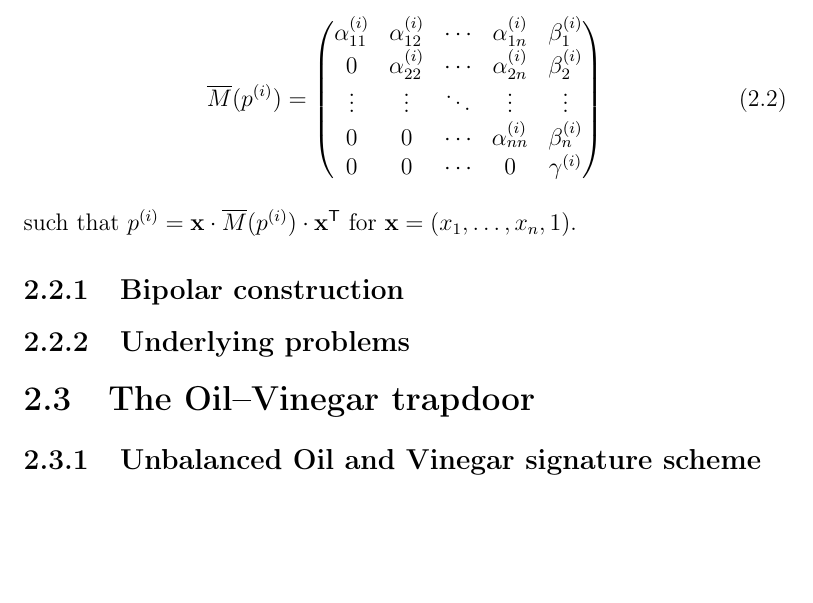
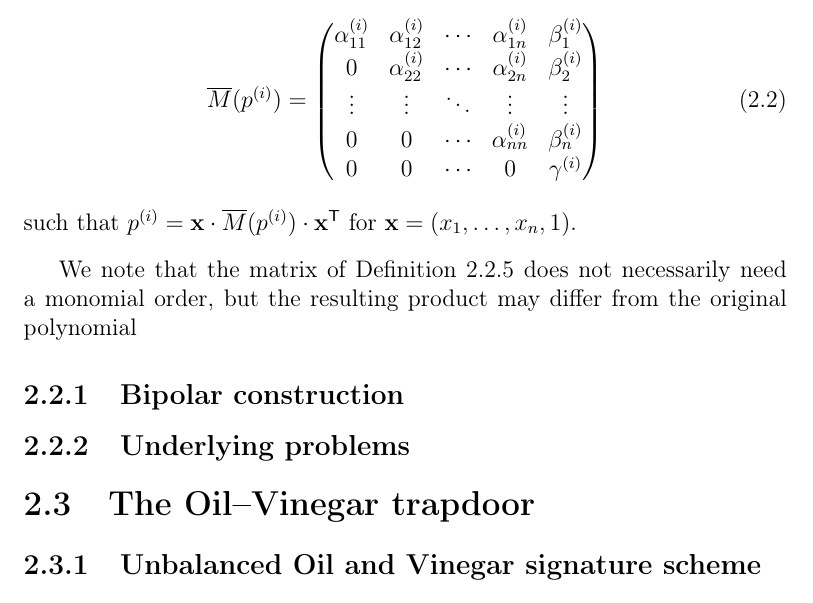
Before and after one commit to zambonin/msc, a LaTeX thesis (main.tex): part of page 17 of 43, cut so that both start at the same text, the shorter picture padded with empty space. Compiled offline with pdfLaTeX.

Commit message:
overleaf_to_git: update main.tex from r5981 to r5982

```diff
--- a/main.tex
+++ b/main.tex
@@ -356,7 +356,7 @@ There are several other examples of ordering strategies~\cite{}, but for efficie
   such that $p^{(i)} = \mathbf{x} \cdot \overline{M}(p^{(i)}) \cdot \mathbf{x}^{\textsf{T}}$ for $\mathbf{x} = (x_{1}, \dots, x_{n}, 1)$.
 \end{definition}
 
-% We note that the matrix of Definition~\ref{def:matquad} does not necessarily need a monomial order, but the resulting product may differ from the original polynomial
+We note that the matrix of Definition~\ref{def:matquad} does not necessarily need a monomial order, but the resulting product may differ from the original polynomial
 
 \subsection{Bipolar construction}\label{subsec:bipolar}
 
```
